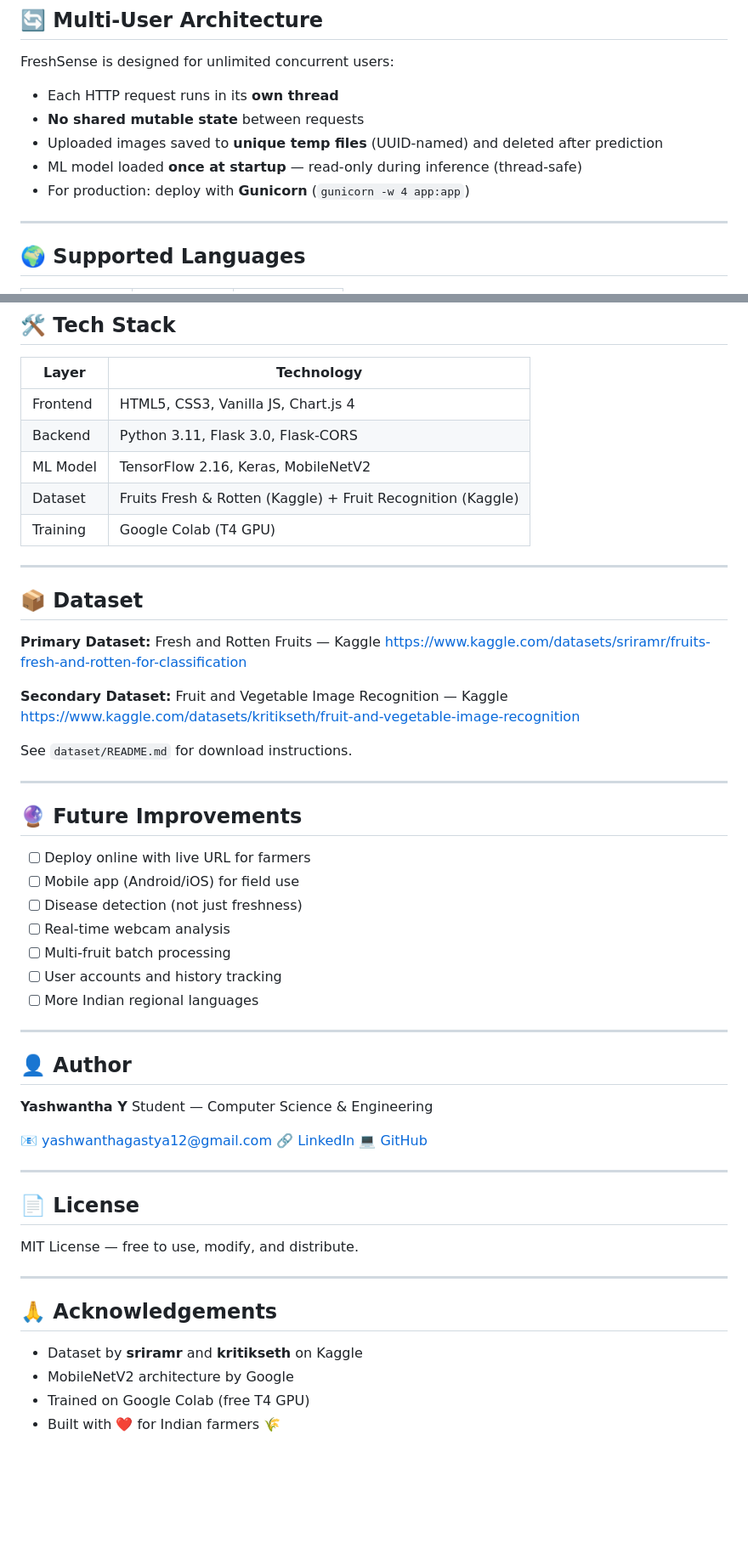
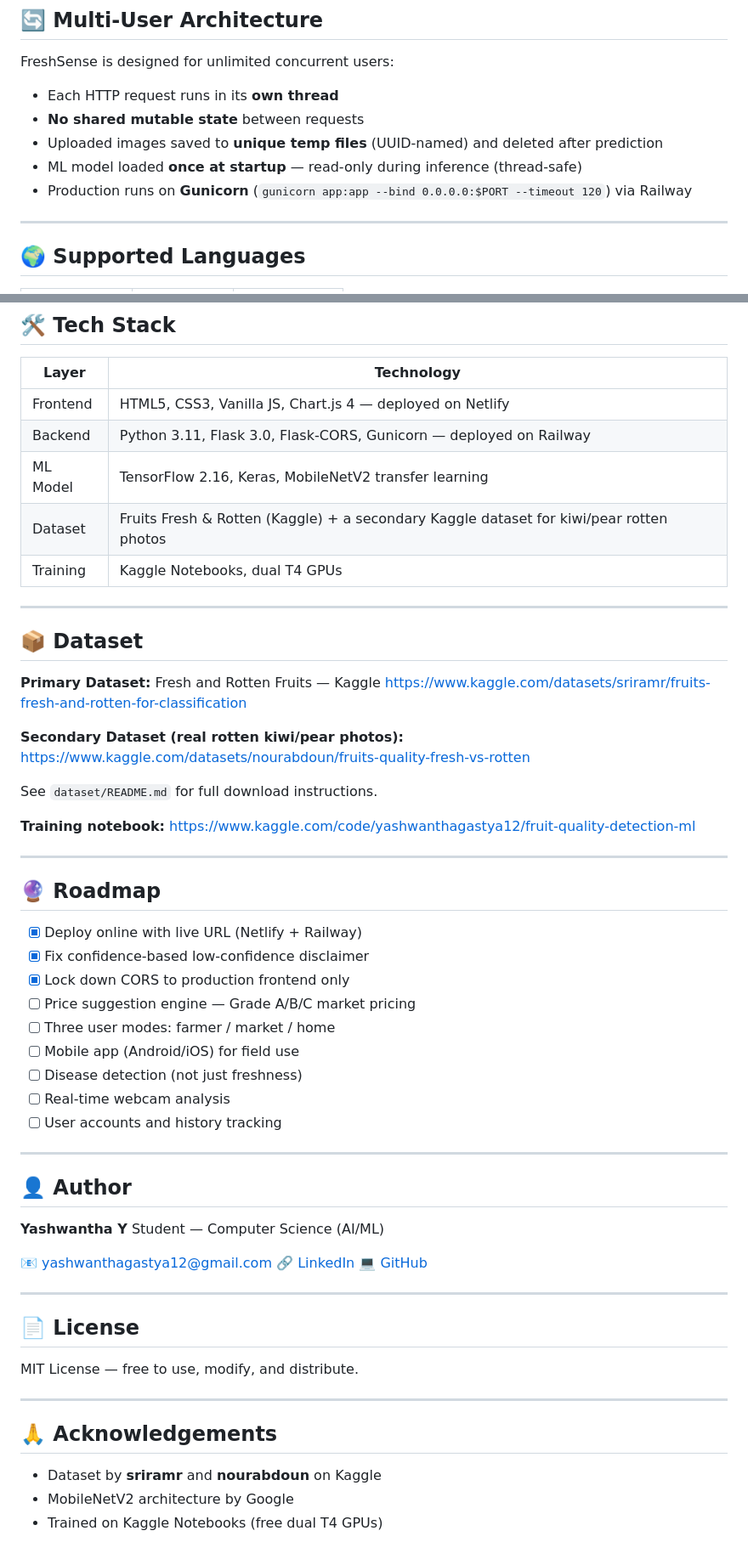
Before and after one commit to YashwanthaY/Fruit-Quality-Detection-using-ML, a Markdown page: README.md, 2 parts joined by grey strips. Shown at 85% size. Drawn GitHub-style; blank space fills up the shorter version.

```diff
--- a/README.md
+++ b/README.md
@@ -201,7 +235,7 @@ FreshSense is designed for unlimited concurrent users:
 - **No shared mutable state** between requests
 - Uploaded images saved to **unique temp files** (UUID-named) and deleted after prediction
 - ML model loaded **once at startup** — read-only during inference (thread-safe)
-- For production: deploy with **Gunicorn** (`gunicorn -w 4 app:app`)
+- Production runs on **Gunicorn** (`gunicorn app:app --bind 0.0.0.0:$PORT --timeout 120`) via Railway
 
 ---
 
@@ -221,11 +255,11 @@ FreshSense is designed for unlimited concurrent users:
 
 | Layer | Technology |
 |---|---|
-| Frontend | HTML5, CSS3, Vanilla JS, Chart.js 4 |
-| Backend | Python 3.11, Flask 3.0, Flask-CORS |
-| ML Model | TensorFlow 2.16, Keras, MobileNetV2 |
-| Dataset | Fruits Fresh & Rotten (Kaggle) + Fruit Recognition (Kaggle) |
-| Training | Google Colab (T4 GPU) |
+| Frontend | HTML5, CSS3, Vanilla JS, Chart.js 4 — deployed on Netlify |
+| Backend | Python 3.11, Flask 3.0, Flask-CORS, Gunicorn — deployed on Railway |
+| ML Model | TensorFlow 2.16, Keras, MobileNetV2 transfer learning |
+| Dataset | Fruits Fresh & Rotten (Kaggle) + a secondary Kaggle dataset for kiwi/pear rotten photos |
+| Training | Kaggle Notebooks, dual T4 GPUs |
 
 ---
 
@@ -234,29 +268,33 @@ FreshSense is designed for unlimited concurrent users:
 **Primary Dataset:** Fresh and Rotten Fruits — Kaggle
 https://www.kaggle.com/datasets/sriramr/fruits-fresh-and-rotten-for-classification
 
-**Secondary Dataset:** Fruit and Vegetable Image Recognition — Kaggle
-https://www.kaggle.com/datasets/kritikseth/fruit-and-vegetable-image-recognition
+**Secondary Dataset (real rotten kiwi/pear photos):**
+https://www.kaggle.com/datasets/nourabdoun/fruits-quality-fresh-vs-rotten
 
-See `dataset/README.md` for download instructions.
+See `dataset/README.md` for full download instructions.
+
+**Training notebook:** https://www.kaggle.com/code/yashwanthagastya12/fruit-quality-detection-ml
 
 ---
 
-## 🔮 Future Improvements
+## 🔮 Roadmap
 
-- [ ] Deploy online with live URL for farmers
+- [x] Deploy online with live URL (Netlify + Railway)
+- [x] Fix confidence-based low-confidence disclaimer
+- [x] Lock down CORS to production frontend only
+- [ ] Price suggestion engine — Grade A/B/C market pricing
+- [ ] Three user modes: farmer / market / home
 - [ ] Mobile app (Android/iOS) for field use
 - [ ] Disease detection (not just freshness)
 - [ ] Real-time webcam analysis
-- [ ] Multi-fruit batch processing
 - [ ] User accounts and history tracking
-- [ ] More Indian regional languages
 
 ---
 
 ## 👤 Author
 
 **Yashwantha Y**
-Student — Computer Science & Engineering
+Student — Computer Science (AI/ML)
 
 📧 yashwanthagastya12@gmail.com
 🔗 [LinkedIn](https://linkedin.com/in/your-profile)
@@ -272,7 +310,6 @@ MIT License — free to use, modify, and distribute.
 
 ## 🙏 Acknowledgements
 
-- Dataset by **sriramr** and **kritikseth** on Kaggle
+- Dataset by **sriramr** and **nourabdoun** on Kaggle
 - MobileNetV2 architecture by Google
-- Trained on Google Colab (free T4 GPU)
-- Built with ❤️ for Indian farmers 🌾
+- Trained on Kaggle Notebooks (free dual T4 GPUs)
```
Also changed, not shown: other parts of README.md (+71 -37 lines).
